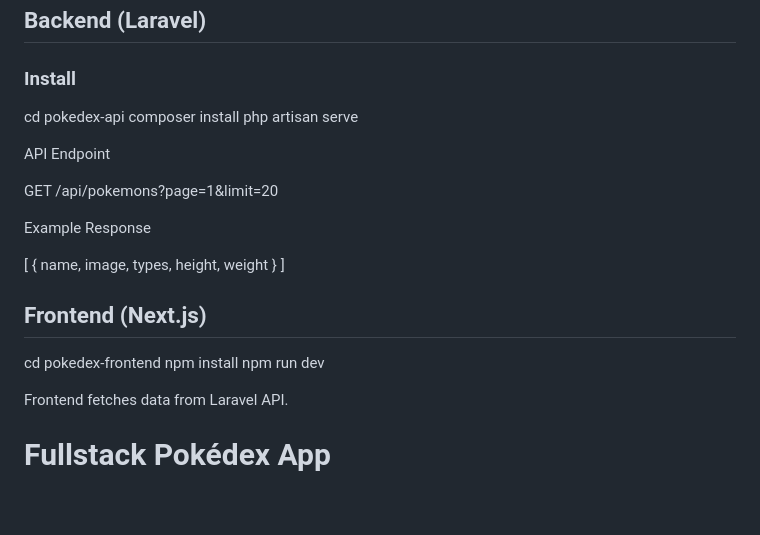
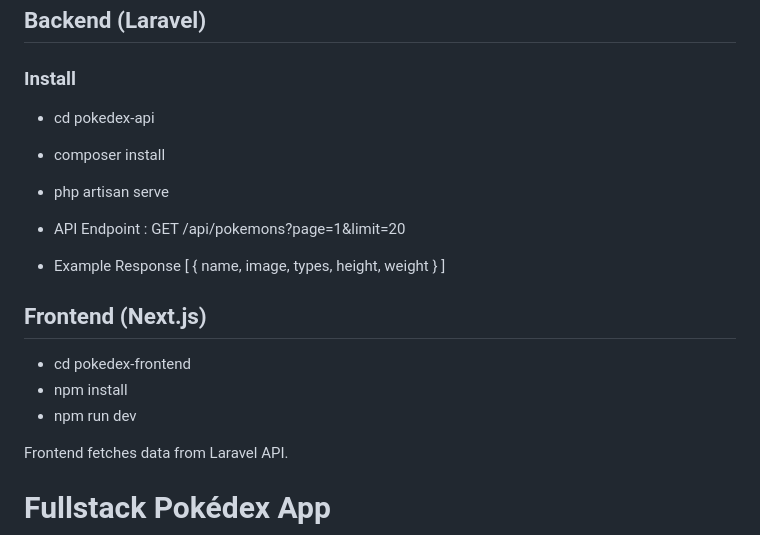
Before and after one commit to angelyn03/Fullstack-Pokedex-App-Assessment, a Markdown page: README.md, the part around the change. Drawn GitHub-style; blank space fills up the shorter version.

```diff
--- a/README.md
+++ b/README.md
@@ -3,26 +3,23 @@
 ## Backend (Laravel)
 
 ### Install
+- cd pokedex-api
+- composer install
+- php artisan serve
 
-cd pokedex-api
-composer install
-php artisan serve
-
-API Endpoint
-
+- API Endpoint :
 GET /api/pokemons?page=1&limit=20
 
-Example Response
-
+- Example Response
 [
  { name, image, types, height, weight }
 ]
 
 
 ## Frontend (Next.js)
-cd pokedex-frontend
-npm install
-npm run dev
+- cd pokedex-frontend
+- npm install
+- npm run dev
 
 Frontend fetches data from Laravel API.
 
```
